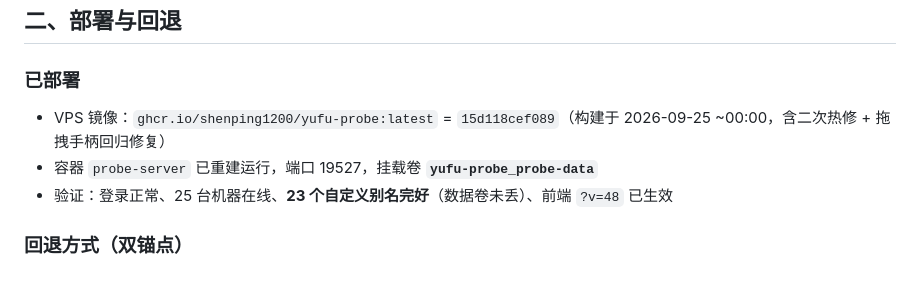
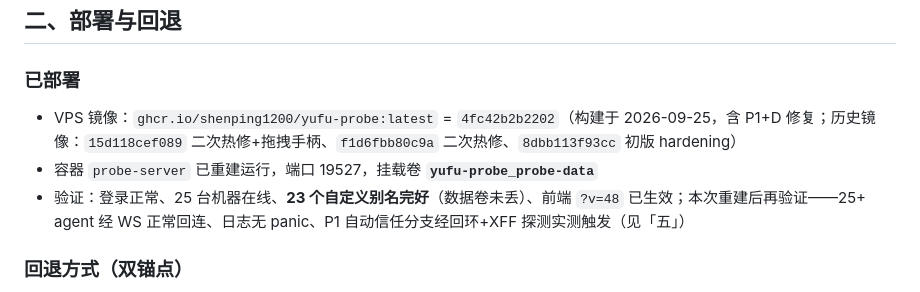
Before and after one commit to shenping1200/yufu-probe, a Markdown page: SECURITY-UPDATE-2026-09-24.md, the part around one of its changes. Drawn GitHub-style.

```diff
--- a/SECURITY-UPDATE-2026-09-24.md
+++ b/SECURITY-UPDATE-2026-09-24.md
@@ -45,9 +45,9 @@
 ## 二、部署与回退
 
 ### 已部署
-- VPS 镜像：`ghcr.io/shenping1200/yufu-probe:latest` = `15d118cef089`（构建于 2026-09-25 ~00:00，含二次热修 + 拖拽手柄回归修复）
+- VPS 镜像：`ghcr.io/shenping1200/yufu-probe:latest` = `4fc42b2b2202`（构建于 2026-09-25，含 P1+D 修复；历史镜像：`15d118cef089` 二次热修+拖拽手柄、`f1d6fbb80c9a` 二次热修、`8dbb113f93cc` 初版 hardening）
 - 容器 `probe-server` 已重建运行，端口 19527，挂载卷 **`yufu-probe_probe-data`**
-- 验证：登录正常、25 台机器在线、**23 个自定义别名完好**（数据卷未丢）、前端 `?v=48` 已生效
+- 验证：登录正常、25 台机器在线、**23 个自定义别名完好**（数据卷未丢）、前端 `?v=48` 已生效；本次重建后再验证——25+ agent 经 WS 正常回连、日志无 panic、P1 自动信任分支经回环+XFF 探测实测触发（见「五」）
 
 ### 回退方式（双锚点）
 - **源码**：`git tag rollback-pre-hardening-20260924` → `9f754cd`（已打 tag，未推送，本地留存）
```
Also changed, not shown: other parts of SECURITY-UPDATE-2026-09-24.md (+41 -1 lines).
